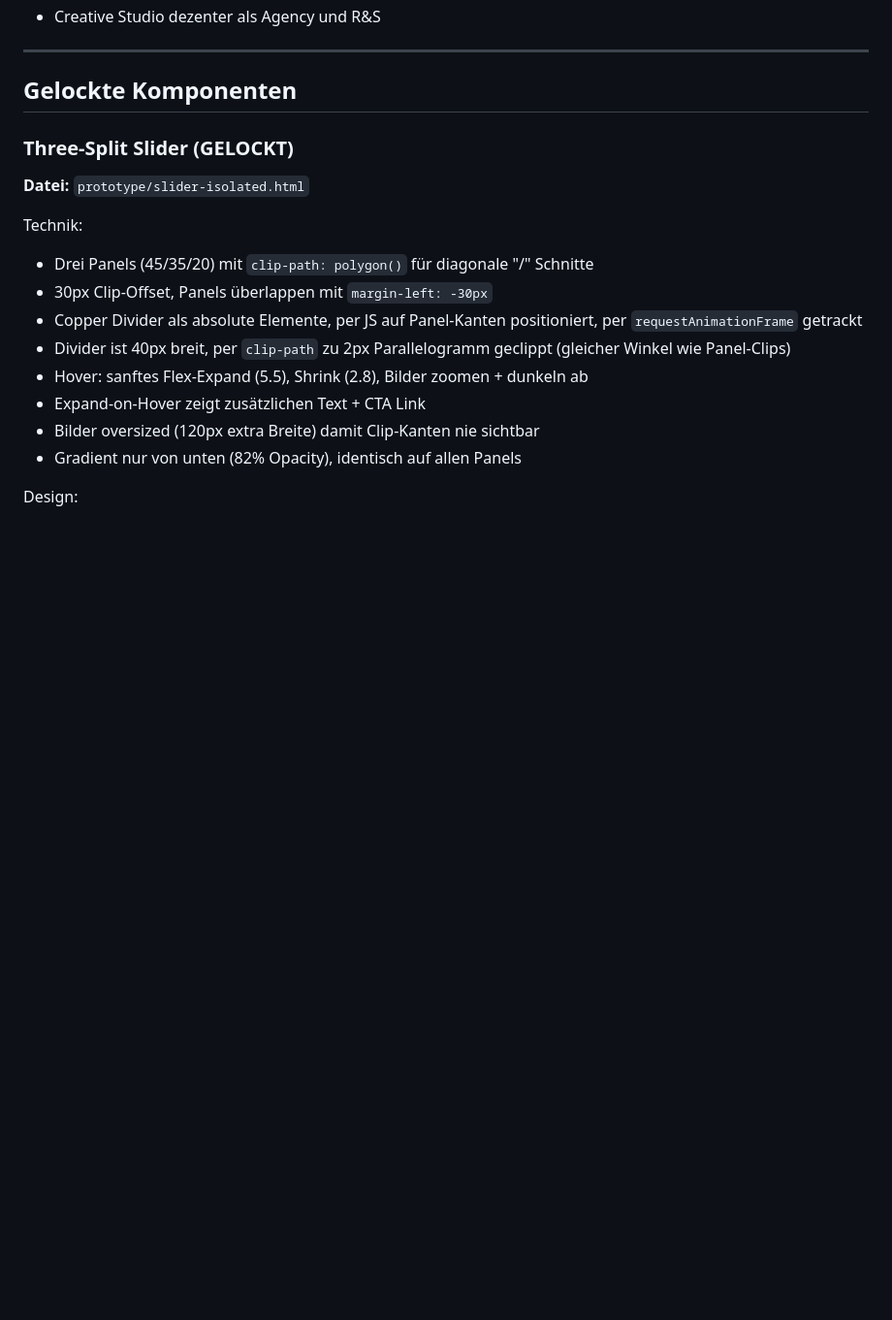
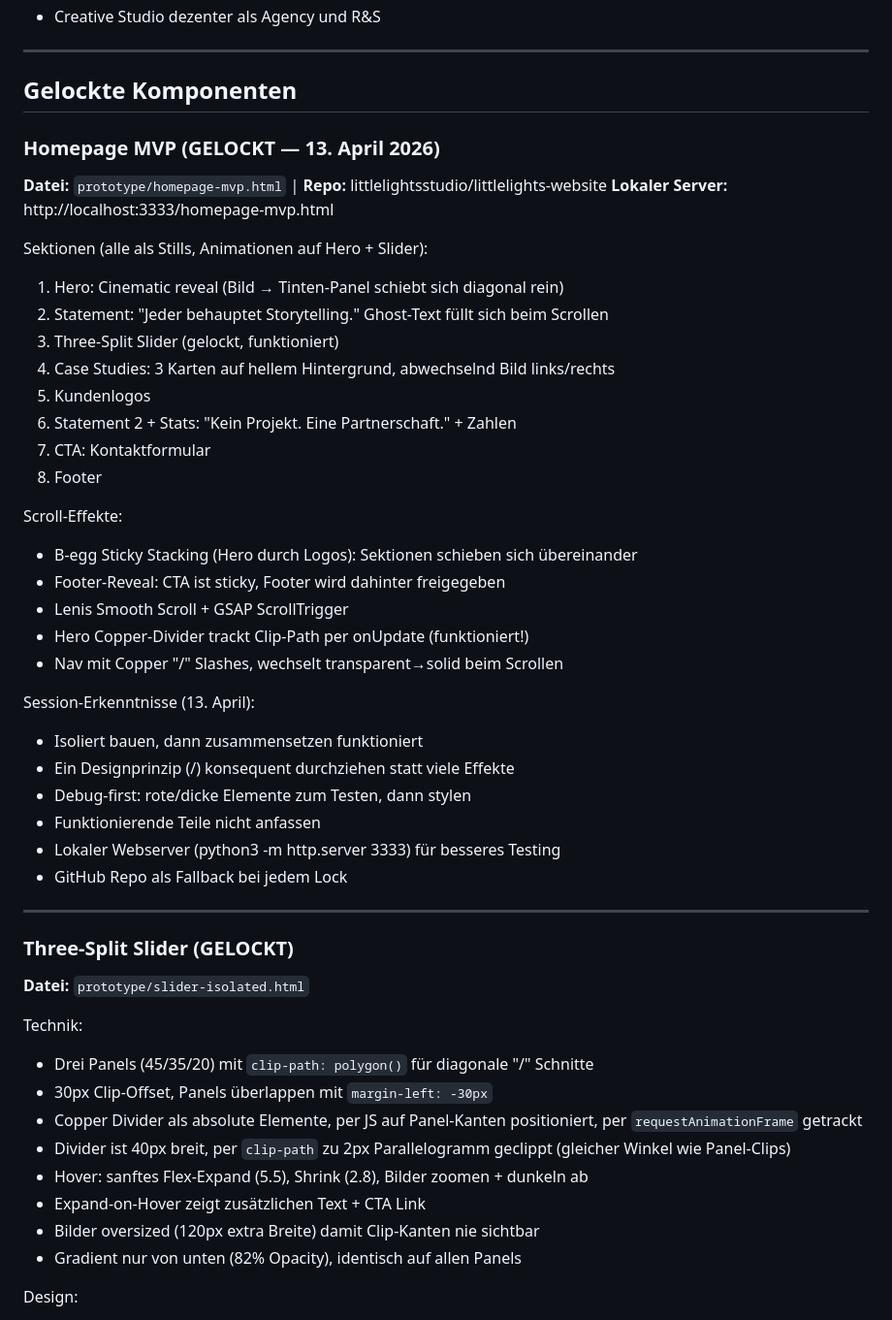
Before and after one commit to littlelightsstudio/littlelights-website, a Markdown page: docs/phase3/3.1_design_status.md, the part around the change. Shown at 97% size. GitHub-like rendering; blank space fills up the shorter version.

Commit message:
Lock design status: Homepage MVP with all session learnings
Co-Authored-By: Claude Opus 4.6 (1M context) <noreply@anthropic.com>

```diff
--- a/docs/phase3/3.1_design_status.md
+++ b/docs/phase3/3.1_design_status.md
@@ -46,6 +46,37 @@
 ---
 
 ## Gelockte Komponenten
+
+### Homepage MVP (GELOCKT — 13. April 2026)
+**Datei:** `prototype/homepage-mvp.html` | **Repo:** littlelightsstudio/littlelights-website
+**Lokaler Server:** http://localhost:3333/homepage-mvp.html
+
+Sektionen (alle als Stills, Animationen auf Hero + Slider):
+1. Hero: Cinematic reveal (Bild → Tinten-Panel schiebt sich diagonal rein)
+2. Statement: "Jeder behauptet Storytelling." Ghost-Text füllt sich beim Scrollen
+3. Three-Split Slider (gelockt, funktioniert)
+4. Case Studies: 3 Karten auf hellem Hintergrund, abwechselnd Bild links/rechts
+5. Kundenlogos
+6. Statement 2 + Stats: "Kein Projekt. Eine Partnerschaft." + Zahlen
+7. CTA: Kontaktformular
+8. Footer
+
+Scroll-Effekte:
+- B-egg Sticky Stacking (Hero durch Logos): Sektionen schieben sich übereinander
+- Footer-Reveal: CTA ist sticky, Footer wird dahinter freigegeben
+- Lenis Smooth Scroll + GSAP ScrollTrigger
+- Hero Copper-Divider trackt Clip-Path per onUpdate (funktioniert!)
+- Nav mit Copper "/" Slashes, wechselt transparent→solid beim Scrollen
+
+Session-Erkenntnisse (13. April):
+- Isoliert bauen, dann zusammensetzen funktioniert
+- Ein Designprinzip (/) konsequent durchziehen statt viele Effekte
+- Debug-first: rote/dicke Elemente zum Testen, dann stylen
+- Funktionierende Teile nicht anfassen
+- Lokaler Webserver (python3 -m http.server 3333) für besseres Testing
+- GitHub Repo als Fallback bei jedem Lock
+
+---
 
 ### Three-Split Slider (GELOCKT)
 **Datei:** `prototype/slider-isolated.html`
```
